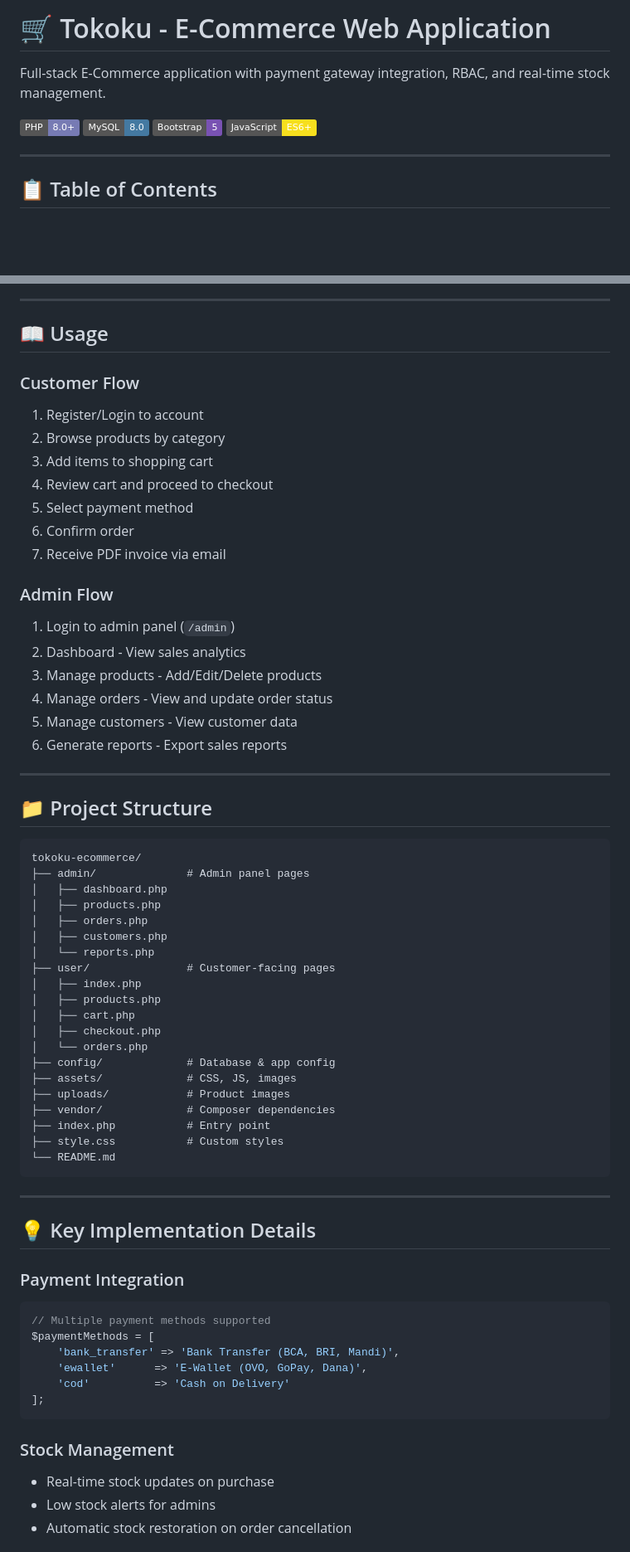
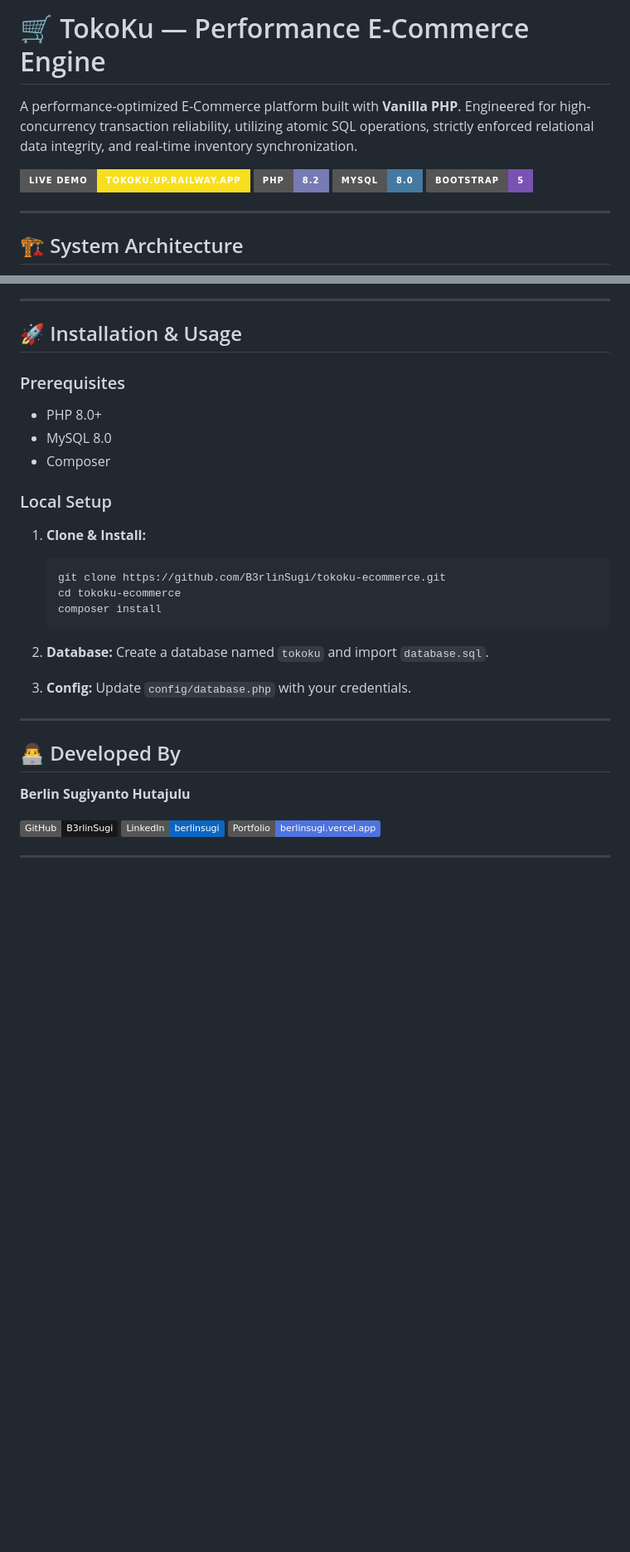
Before and after one commit to B3rlinSugi/tokoku-ecommerce, a Markdown page: README.md, 2 parts joined by grey strips. Shown at 83% size. GitHub-like rendering; badges without logos; blank space fills up the shorter version.

Commit message:
docs: overhaul README with premium style and mermaid diagrams

````diff
--- a/README.md
+++ b/README.md
@@ -1,13 +1,13 @@
-# 🛒 Tokoku - E-Commerce Web Application
+# 🛒 TokoKu — Performance E-Commerce Engine
 
-Full-stack E-Commerce application with payment gateway integration, RBAC, and real-time stock management.
+A performance-optimized E-Commerce platform built with **Vanilla PHP**. Engineered for high-concurrency transaction reliability, utilizing atomic SQL operations, strictly enforced relational data integrity, and real-time inventory synchronization.
 
-![PHP](https://img.shields.io/badge/PHP-8.0+-777BB4?style=flat&logo=php)
-![MySQL](https://img.shields.io/badge/MySQL-8.0-4479A1?style=flat&logo=mysql)
-![Bootstrap](https://img.shields.io/badge/Bootstrap-5-7952B3?style=flat&logo=bootstrap)
-![JavaScript](https://img.shields.io/badge/JavaScript-ES6+-F7DF1E?style=flat&logo=javascript)
+[![Live Demo](https://img.shields.io/badge/Live%20Demo-tokoku.up.railway.app-F7DF1E?style=for-the-badge&logo=javascript&logoColor=black)](https://tokoku-ecommerce-production.up.railway.app)
+[![PHP](https://img.shields.io/badge/PHP-8.2-777BB4?style=for-the-badge&logo=php&logoColor=white)](https://php.net)
+[![MySQL](https://img.shields.io/badge/MySQL-8.0-4479A1?style=for-the-badge&logo=mysql&logoColor=white)](https://mysql.com)
+[![Bootstrap](https://img.shields.io/badge/Bootstrap-5-7952B3?style=for-the-badge&logo=bootstrap&logoColor=white)](https://getbootstrap.com)
 
 ---
 
-## 📋 Table of Contents
+## 🏗 System Architecture
 
@@ -130,68 +65,35 @@ mysql -u root -p tokoku < database.sql
 
 ---
 
-## 📖 Usage
+## 🚀 Installation & Usage
 
-### Customer Flow
-1. Register/Login to account
-2. Browse products by category
-3. Add items to shopping cart
-4. Review cart and proceed to checkout
-5. Select payment method
-6. Confirm order
-7. Receive PDF invoice via email
+### Prerequisites
+- PHP 8.0+
+- MySQL 8.0
+- Composer
 
-### Admin Flow
-1. Login to admin panel (`/admin`)
-2. Dashboard - View sales analytics
-3. Manage products - Add/Edit/Delete products
-4. Manage orders - View and update order status
-5. Manage customers - View customer data
-6. Generate reports - Export sales reports
+### Local Setup
+1. **Clone & Install:**
+   ```bash
+   git clone https://github.com/B3rlinSugi/tokoku-ecommerce.git
+   cd tokoku-ecommerce
+   composer install
+   ```
+
+2. **Database:**
+   Create a database named `tokoku` and import `database.sql`.
+
+3. **Config:**
+   Update `config/database.php` with your credentials.
 
 ---
 
-## 📁 Project Structure
+## 👨‍💻 Developed By
 
-```
-tokoku-ecommerce/
-├── admin/              # Admin panel pages
-│   ├── dashboard.php
-│   ├── products.php
-│   ├── orders.php
-│   ├── customers.php
-│   └── reports.php
-├── user/               # Customer-facing pages
-│   ├── index.php
-│   ├── products.php
-│   ├── cart.php
-│   ├── checkout.php
-│   └── orders.php
-├── config/             # Database & app config
-├── assets/             # CSS, JS, images
-├── uploads/            # Product images
-├── vendor/             # Composer dependencies
-├── index.php           # Entry point
-├── style.css           # Custom styles
-└── README.md
-```
+**Berlin Sugiyanto Hutajulu**
+
+[![GitHub](https://img.shields.io/badge/GitHub-B3rlinSugi-181717?style=flat&logo=github)](https://github.com/B3rlinSugi)
+[![LinkedIn](https://img.shields.io/badge/LinkedIn-berlinsugi-0A66C2?style=flat&logo=linkedin)](https://linkedin.com/in/berlinsugi)
+[![Portfolio](https://img.shields.io/badge/Portfolio-berlinsugi.vercel.app-4e73df?style=flat&logo=vercel)](https://berlinsugi.vercel.app)
 
 ---
-
-## 💡 Key Implementation Details
-
-### Payment Integration
-```php
-// Multiple payment methods supported
-$paymentMethods = [
-    'bank_transfer' => 'Bank Transfer (BCA, BRI, Mandi)',
-    'ewallet'      => 'E-Wallet (OVO, GoPay, Dana)',
-    'cod'          => 'Cash on Delivery'
-];
-```
-
-### Stock Management
-- Real-time stock updates on purchase
-- Low stock alerts for admins
-- Automatic stock restoration on order cancellation
-
````
Also changed, not shown: other parts of README.md (+40 -164 lines).
